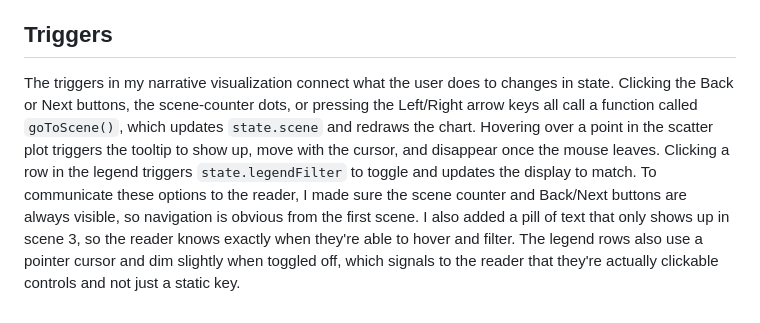
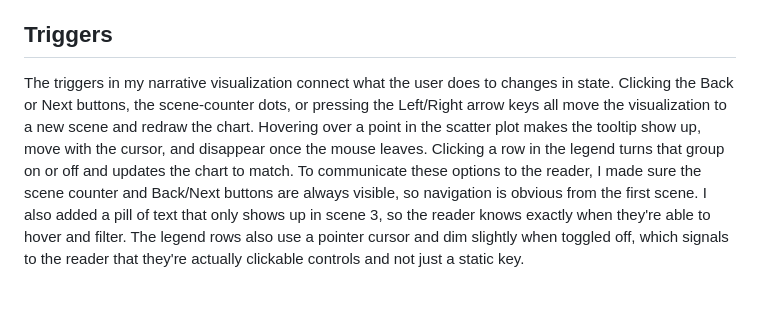
Before and after one commit to amanluth03/cs416-narrative-viz, a Markdown page: ESSAY.md, the part around the change. Rendered like a GitHub page.

Commit message:
Drop code-symbol references from Triggers section
Replaced goToScene()/state.scene/state.legendFilter mentions with
plain-English descriptions of the same behavior.

Co-Authored-By: Claude Sonnet 5 <noreply@anthropic.com>

```diff
--- a/ESSAY.md
+++ b/ESSAY.md
@@ -28,4 +28,4 @@ The parameters in my narrative visualization are `state.scene` and `state.legend
 
 ## Triggers
 
-The triggers in my narrative visualization connect what the user does to changes in state. Clicking the Back or Next buttons, the scene-counter dots, or pressing the Left/Right arrow keys all call a function called `goToScene()`, which updates `state.scene` and redraws the chart. Hovering over a point in the scatter plot triggers the tooltip to show up, move with the cursor, and disappear once the mouse leaves. Clicking a row in the legend triggers `state.legendFilter` to toggle and updates the display to match. To communicate these options to the reader, I made sure the scene counter and Back/Next buttons are always visible, so navigation is obvious from the first scene. I also added a pill of text that only shows up in scene 3, so the reader knows exactly when they're able to hover and filter. The legend rows also use a pointer cursor and dim slightly when toggled off, which signals to the reader that they're actually clickable controls and not just a static key.
+The triggers in my narrative visualization connect what the user does to changes in state. Clicking the Back or Next buttons, the scene-counter dots, or pressing the Left/Right arrow keys all move the visualization to a new scene and redraw the chart. Hovering over a point in the scatter plot makes the tooltip show up, move with the cursor, and disappear once the mouse leaves. Clicking a row in the legend turns that group on or off and updates the chart to match. To communicate these options to the reader, I made sure the scene counter and Back/Next buttons are always visible, so navigation is obvious from the first scene. I also added a pill of text that only shows up in scene 3, so the reader knows exactly when they're able to hover and filter. The legend rows also use a pointer cursor and dim slightly when toggled off, which signals to the reader that they're actually clickable controls and not just a static key.
```
